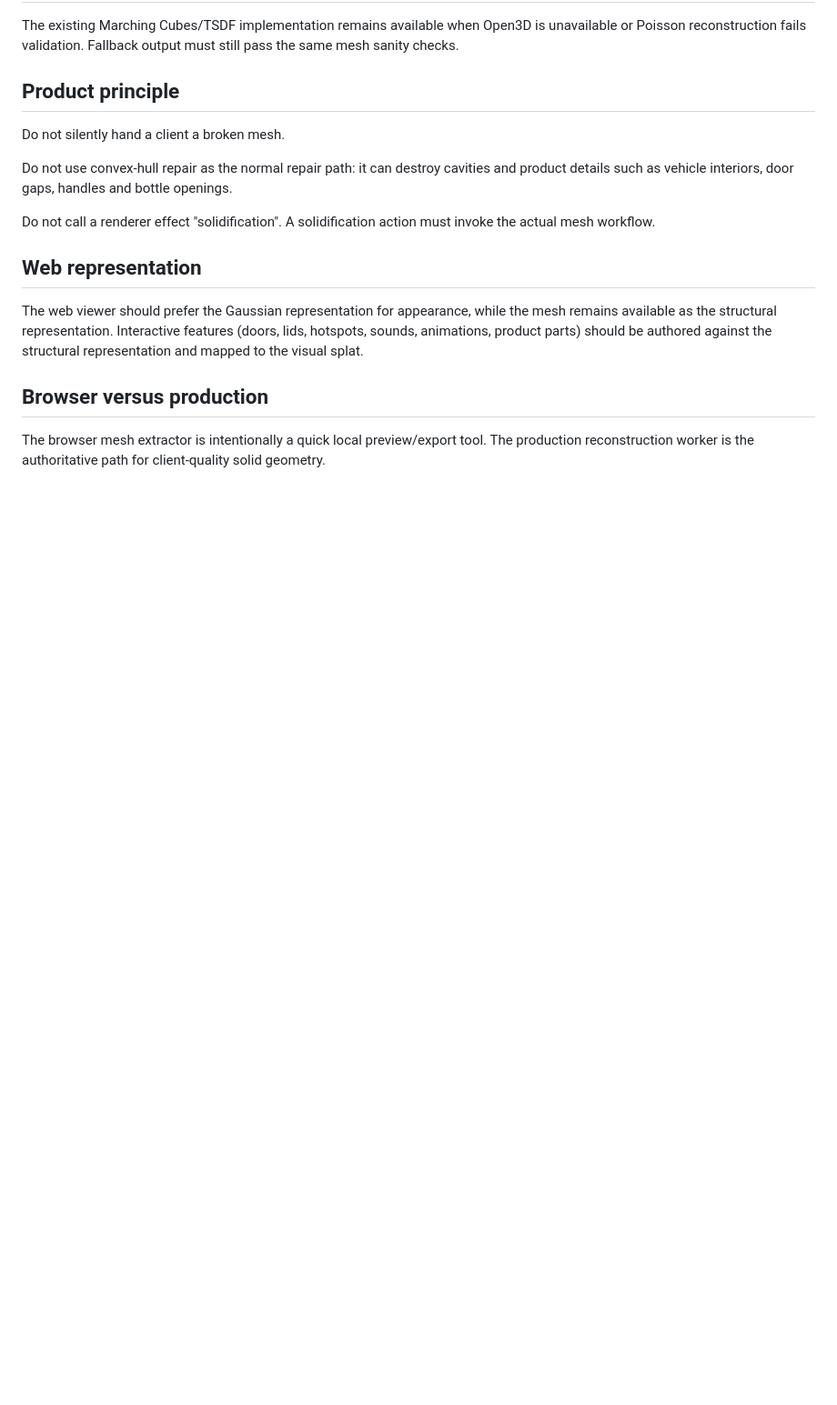
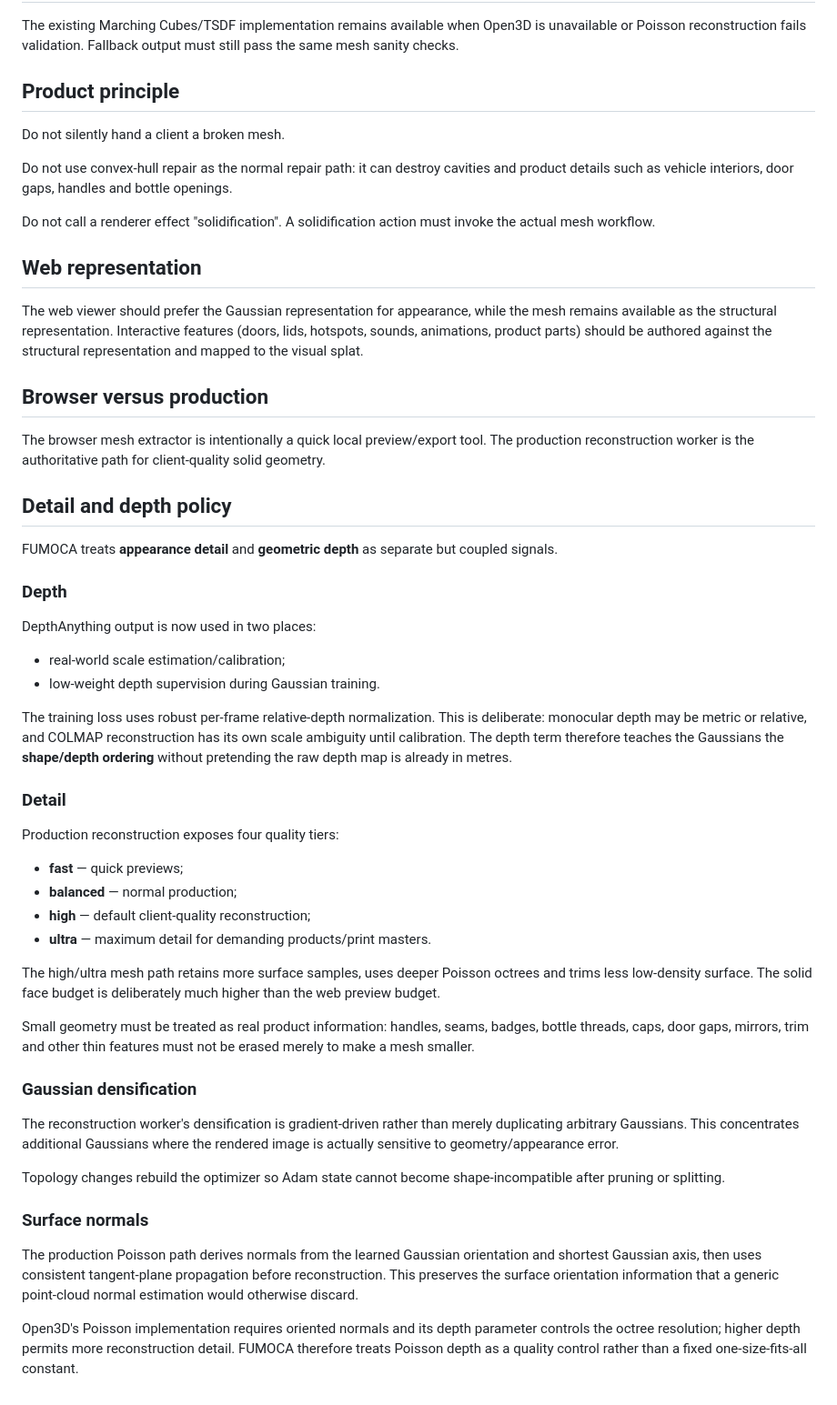
Before and after one commit to MalvinMakhuthe13/fumoca_deply, a Markdown page: FUMOCA_GEOMETRY_CONTRACT.md, the part around the change. Shown at 91% size. GitHub-like rendering; blank space fills up the shorter version.

Commit message:
Document FUMOCA depth and detail quality policy

```diff
--- a/FUMOCA_GEOMETRY_CONTRACT.md
+++ b/FUMOCA_GEOMETRY_CONTRACT.md
@@ -52,3 +52,42 @@ The web viewer should prefer the Gaussian representation for appearance, while t
 ## Browser versus production
 
 The browser mesh extractor is intentionally a quick local preview/export tool. The production reconstruction worker is the authoritative path for client-quality solid geometry.
+
+
+## Detail and depth policy
+
+FUMOCA treats **appearance detail** and **geometric depth** as separate but coupled signals.
+
+### Depth
+
+DepthAnything output is now used in two places:
+
+- real-world scale estimation/calibration;
+- low-weight depth supervision during Gaussian training.
+
+The training loss uses robust per-frame relative-depth normalization. This is deliberate: monocular depth may be metric or relative, and COLMAP reconstruction has its own scale ambiguity until calibration. The depth term therefore teaches the Gaussians the **shape/depth ordering** without pretending the raw depth map is already in metres.
+
+### Detail
+
+Production reconstruction exposes four quality tiers:
+
+- **fast** — quick previews;
+- **balanced** — normal production;
+- **high** — default client-quality reconstruction;
+- **ultra** — maximum detail for demanding products/print masters.
+
+The high/ultra mesh path retains more surface samples, uses deeper Poisson octrees and trims less low-density surface. The solid face budget is deliberately much higher than the web preview budget.
+
+Small geometry must be treated as real product information: handles, seams, badges, bottle threads, caps, door gaps, mirrors, trim and other thin features must not be erased merely to make a mesh smaller.
+
+### Gaussian densification
+
+The reconstruction worker's densification is gradient-driven rather than merely duplicating arbitrary Gaussians. This concentrates additional Gaussians where the rendered image is actually sensitive to geometry/appearance error.
+
+Topology changes rebuild the optimizer so Adam state cannot become shape-incompatible after pruning or splitting.
+
+### Surface normals
+
+The production Poisson path derives normals from the learned Gaussian orientation and shortest Gaussian axis, then uses consistent tangent-plane propagation before reconstruction. This preserves the surface orientation information that a generic point-cloud normal estimation would otherwise discard.
+
+Open3D's Poisson implementation requires oriented normals and its depth parameter controls the octree resolution; higher depth permits more reconstruction detail. FUMOCA therefore treats Poisson depth as a quality control rather than a fixed one-size-fits-all constant.
```
